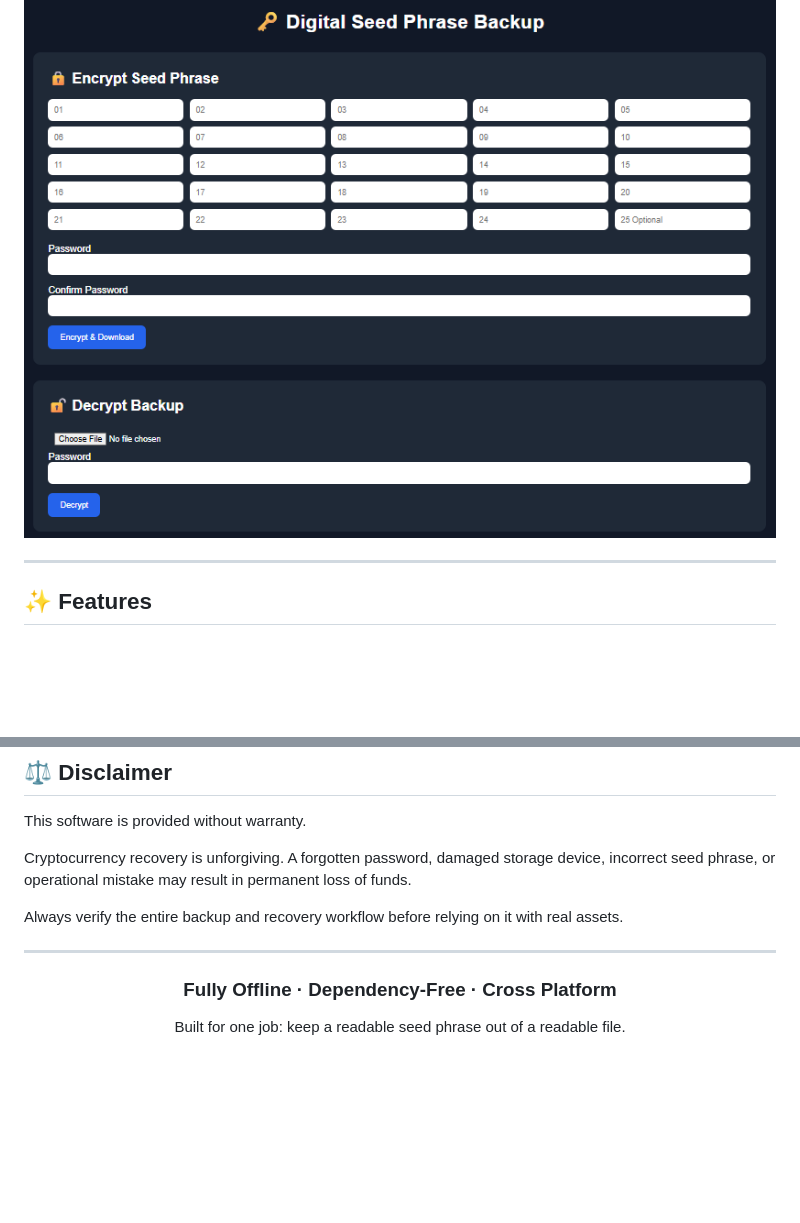
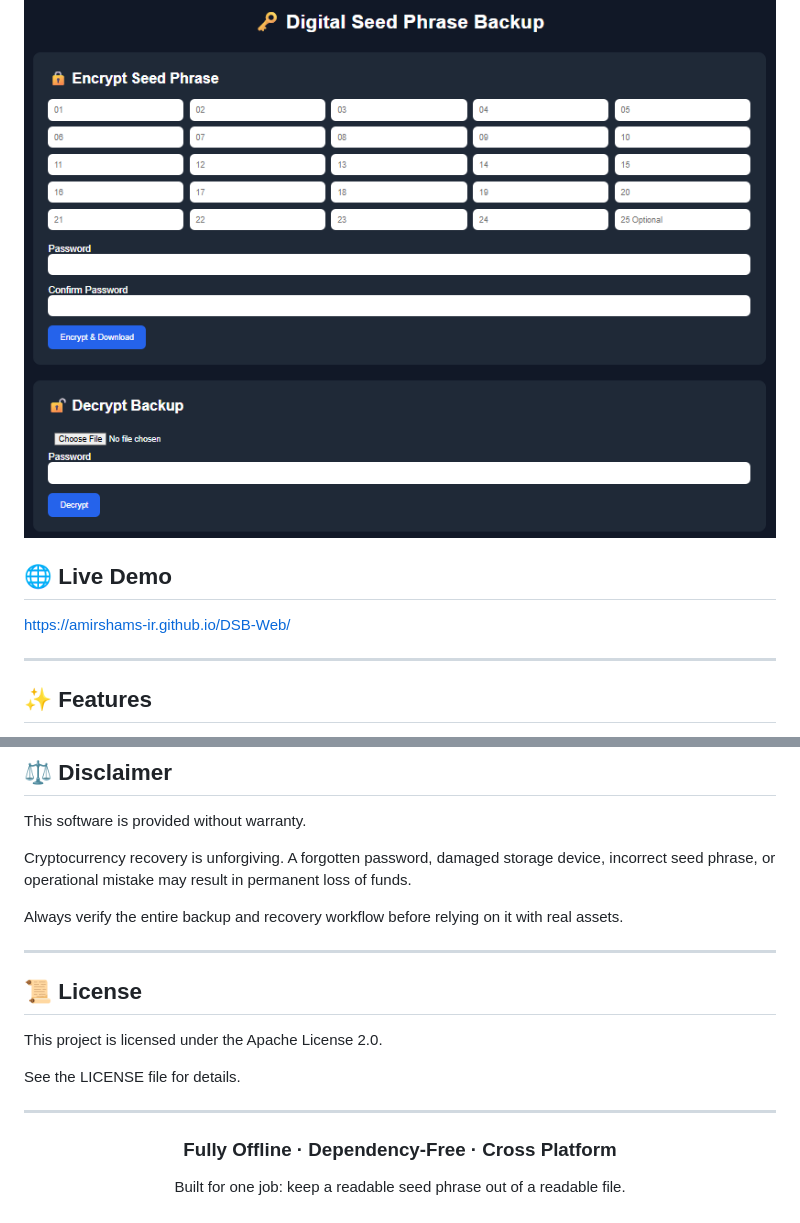
Before and after one commit to AmirShams-ir/DSB-Web, a Markdown page: README.MD, 2 parts joined by grey strips. GitHub-like rendering; blank space fills up the shorter version.

```diff
--- a/README.MD
+++ b/README.MD
@@ -13,6 +13,10 @@ No telemetry.
 Open `index.html` and use it locally.
 
 ![Screenshot](https://github.com/AmirShams-ir/DSB-Web/blob/master/assets/DSB.png)
+
+## 🌐 Live Demo
+
+https://amirshams-ir.github.io/DSB-Web/
 
 ---
 
@@ -327,6 +331,13 @@ Cryptocurrency recovery is unforgiving. A forgotten password, damaged storage de
 Always verify the entire backup and recovery workflow before relying on it with real assets.
 
 ---
+## 📜 License
+
+This project is licensed under the Apache License 2.0.
+
+See the LICENSE file for details.
+
+---
 
 <div align="center">
 
```
